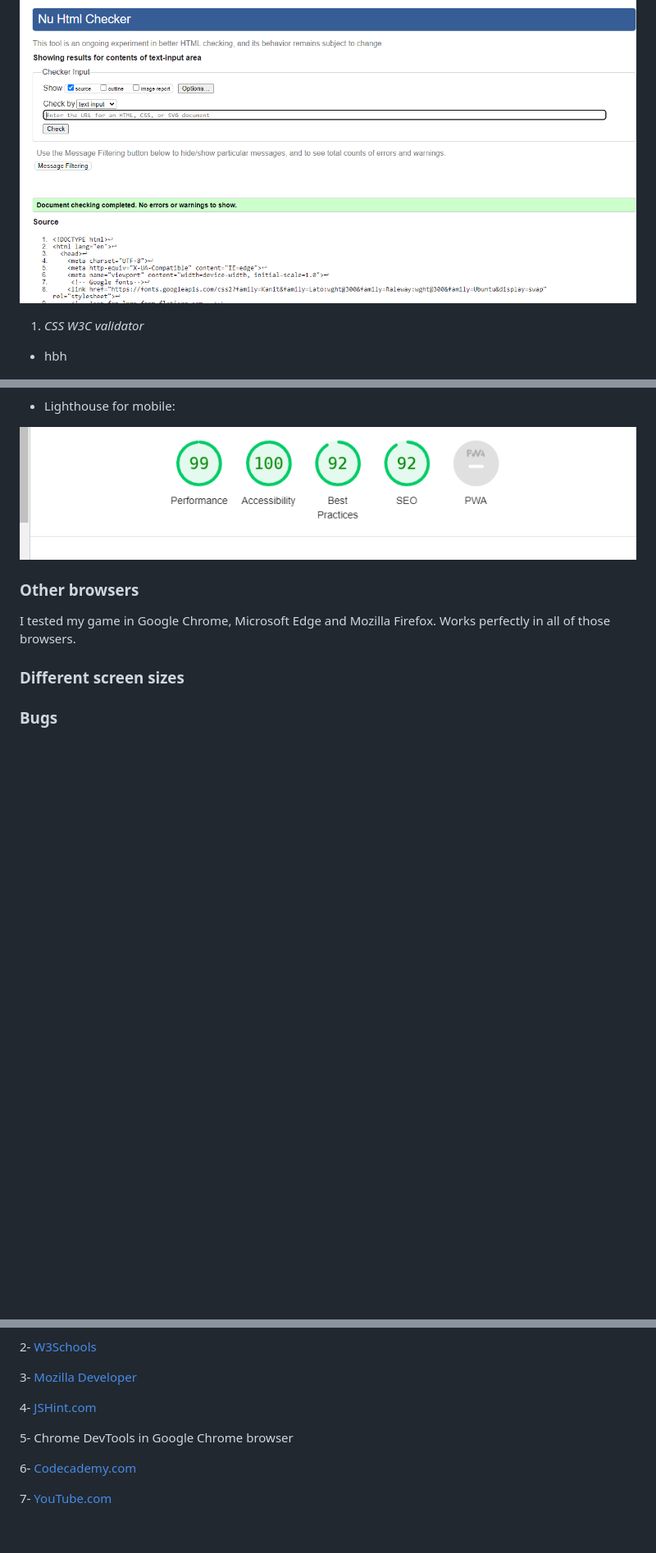
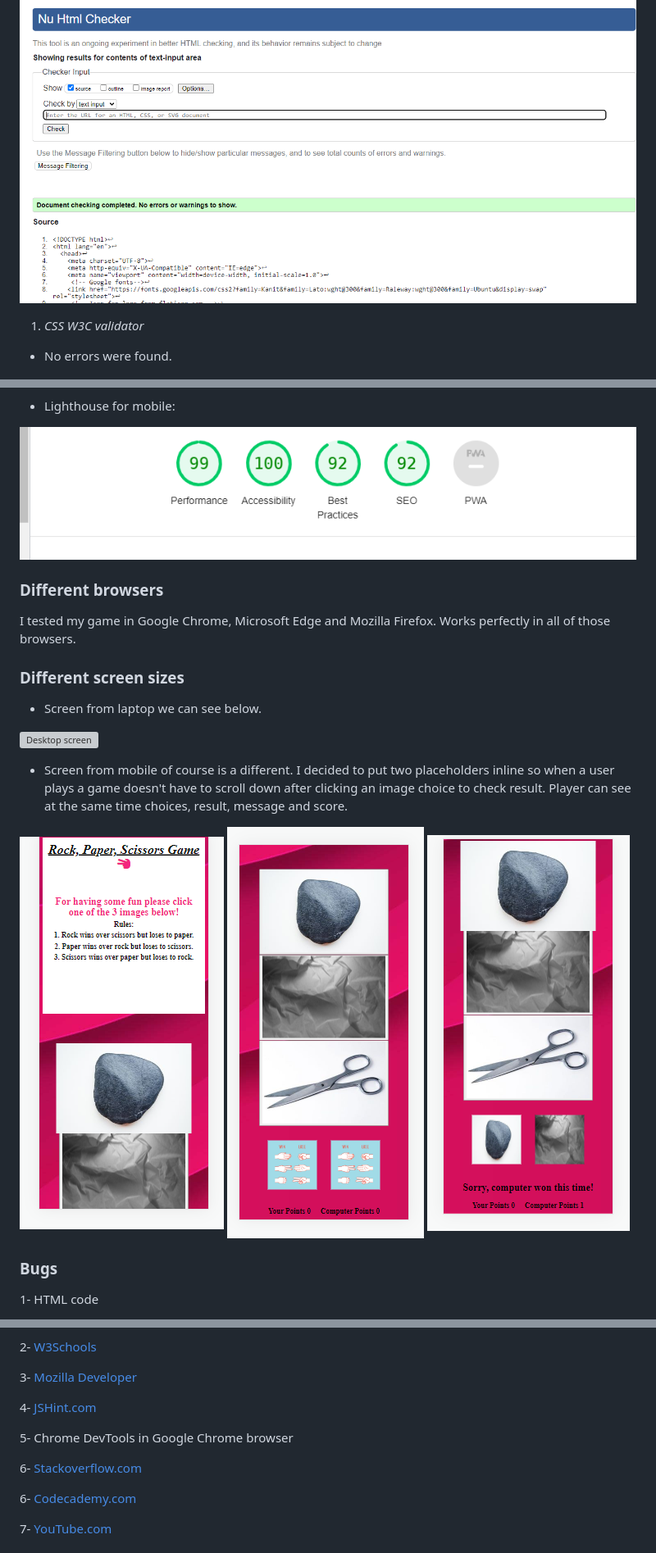
Before and after one commit to MarzenkaS/Rock-Paper-Scissors-Game, a Markdown page: README.md, 3 parts joined by grey strips. Shown at 82% size. GitHub-like rendering; blank space fills up the shorter version; grey boxes are pictures that could not be loaded.

```diff
--- a/README.md
+++ b/README.md
@@ -63,11 +63,9 @@ This game is one of the most popular game in the world for everyone regardless o
 
 ![HTML validator](https://github.com/MarzenkaS/Rock-Paper-Scissors-Game/blob/main/docs/html.validator.png?raw=true)
 
-
-
 1. _CSS W3C validator_
 
-- hbh
+- No errors were found.
 
 ![CSS validator](https://github.com/MarzenkaS/Rock-Paper-Scissors-Game/blob/main/docs/css.validation.png?raw=true)
 
@@ -94,13 +96,21 @@ This game is one of the most popular game in the world for everyone regardless o
 
 ![Mobile](https://github.com/MarzenkaS/Rock-Paper-Scissors-Game/blob/main/docs/lighthouse.mobile.png?raw=true)
 
-
-### Other browsers
+### Different browsers
 
 I tested my game in Google Chrome, Microsoft Edge and Mozilla Firefox. Works perfectly in all of those browsers.
 
 ### Different screen sizes
 
+- Screen from laptop we can see below.
+
+![Desktop screen](https://github.com/MarzenkaS/Rock-Paper-Scissors-Game/blob/main/docs/main.look.png?raw=true)
+
+- Screen from mobile of course is a different. I decided to put two placeholders inline so when a user plays a game doesn't have to scroll down after clicking an image choice to check result. Player can see at the same time choices, result, message and score.
+
+![Main screen from mobile](https://github.com/MarzenkaS/Rock-Paper-Scissors-Game/blob/main/docs/mobile1.png?raw=true) ![Choices images and result on mobile](https://github.com/MarzenkaS/Rock-Paper-Scissors-Game/blob/main/docs/mobile2.png?raw=true) ![Choices images, result and score on mobile](https://github.com/MarzenkaS/Rock-Paper-Scissors-Game/blob/main/docs/mobile3.png?raw=true)
+
 ### Bugs
 
+1- HTML code
 
@@ -129,6 +159,8 @@ Sources I was using in that project to find solution for problems or to understa
 
 5- Chrome DevTools in Google Chrome browser
 
+6- [Stackoverflow.com](https://stackoverflow.com/)
+
 6- [Codecademy.com](https://www.codecademy.com)
 
 7- [YouTube.com](https://youtube.com)
```
Also changed, not shown: other parts of README.md (+30 -6 lines).
